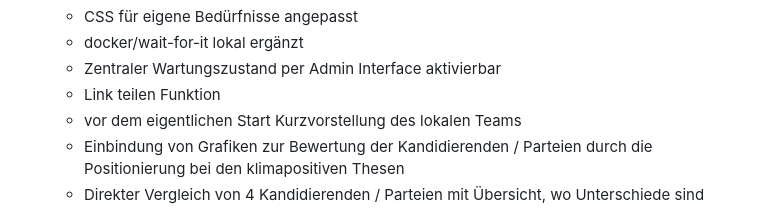
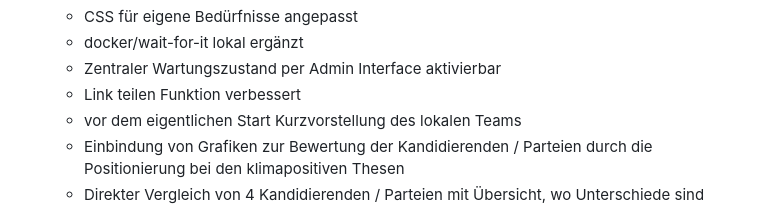
Before and after one commit to carlos-pusch/WahlrechnerZero, a Markdown page: README.md, the part around the change. Drawn GitHub-style.

```diff
--- a/README.md
+++ b/README.md
@@ -15,7 +15,7 @@
       <li>CSS für eigene Bedürfnisse angepasst</li>
       <li>docker/wait-for-it lokal ergänzt</li>
       <li>Zentraler Wartungszustand per Admin Interface aktivierbar</li>
-      <li>Link teilen Funktion</li>
+      <li>Link teilen Funktion verbessert</li>
       <li>vor dem eigentlichen Start Kurzvorstellung des lokalen Teams</li>
       <li>Einbindung von Grafiken zur Bewertung der Kandidierenden / Parteien durch die Positionierung bei den klimapositiven Thesen</li>
       <li>Direkter Vergleich von 4 Kandidierenden / Parteien mit Übersicht, wo Unterschiede sind</li>
```
